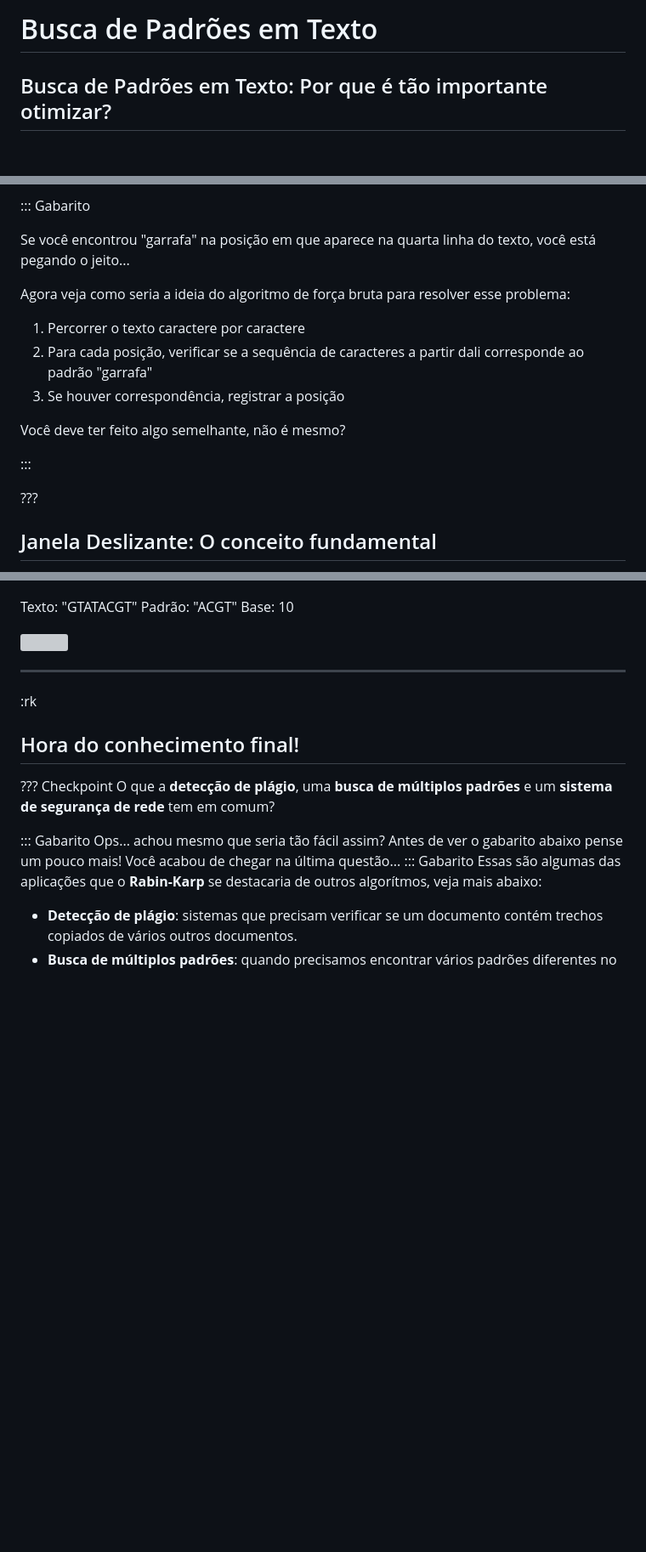
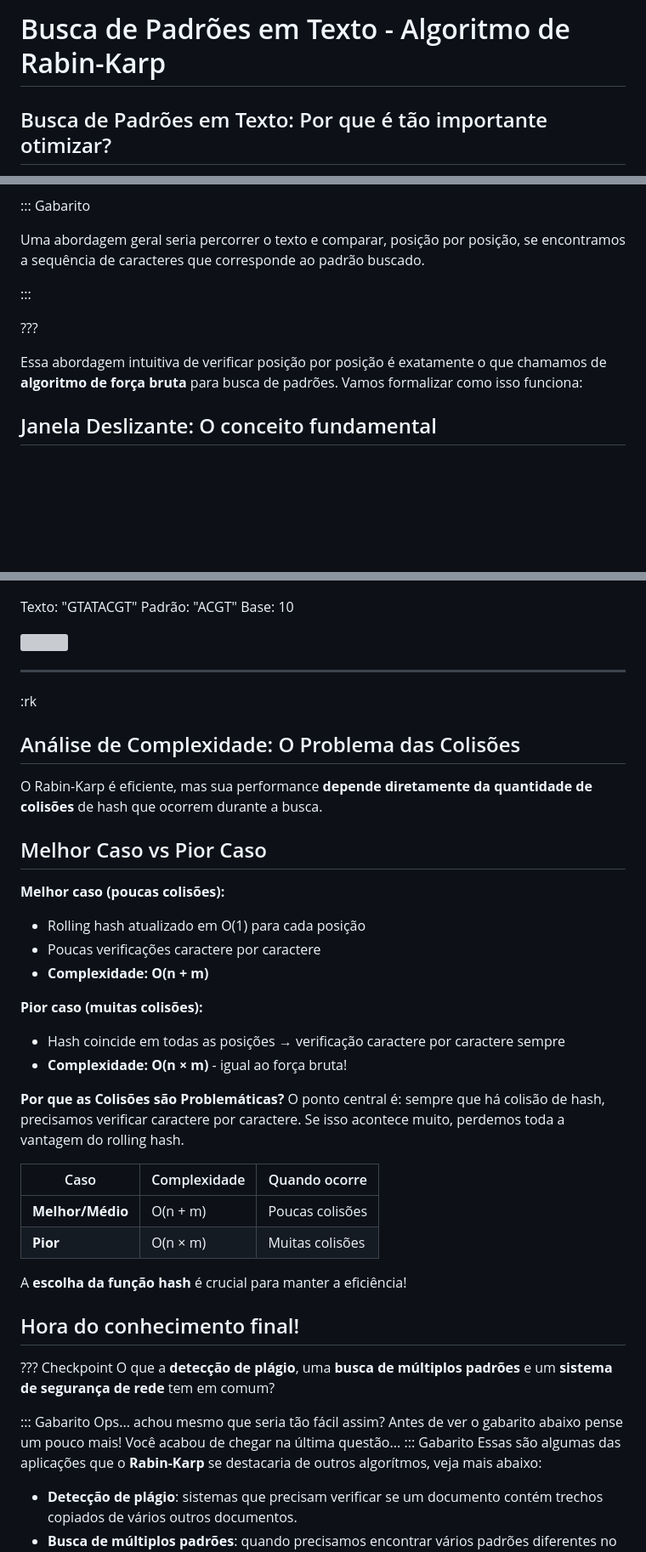
Before and after one commit to enzojunq/desprog-projeto, a Markdown page: src/index.md, 3 parts joined by grey strips. Shown at 85% size. Rendered like a GitHub page; blank space fills up the shorter version; grey boxes are pictures that could not be loaded.

Commit message:
fix: complexidade

```diff
--- a/src/index.md
+++ b/src/index.md
@@ -1,4 +1,4 @@
-# Busca de Padrões em Texto
+# Busca de Padrões em Texto - Algoritmo de Rabin-Karp
 
 ## Busca de Padrões em Texto: Por que é tão importante otimizar?
 Imagine que você precisa encontrar, em segundos, todas as ocorrências de uma palavra ou sequência de caracteres em documentos enormes ou em bases de dados complexas. Situações reais em que a velocidade de busca faz toda a diferença:
@@ -44,19 +44,13 @@ Considere que:
 
 ::: Gabarito
 
-Se você encontrou "garrafa" na posição em que aparece na quarta linha do texto, você está pegando o jeito...
-
-Agora veja como seria a ideia do algoritmo de força bruta para resolver esse problema:
-
-1. Percorrer o texto caractere por caractere
-2. Para cada posição, verificar se a sequência de caracteres a partir dali corresponde ao padrão "garrafa"
-3. Se houver correspondência, registrar a posição
-
-Você deve ter feito algo semelhante, não é mesmo?
+Uma abordagem geral seria percorrer o texto e comparar, posição por posição, se encontramos a sequência de caracteres que corresponde ao padrão buscado.
 
 :::
 
 ???
+
+Essa abordagem intuitiva de verificar posição por posição é exatamente o que chamamos de **algoritmo de força bruta** para busca de padrões. Vamos formalizar como isso funciona:
 
 ## Janela Deslizante: O conceito fundamental
 
@@ -494,6 +488,33 @@ Base: 10
 :rk
 
 
+## Análise de Complexidade: O Problema das Colisões
+
+O Rabin-Karp é eficiente, mas sua performance **depende diretamente da quantidade de colisões** de hash que ocorrem durante a busca.
+
+## Melhor Caso vs Pior Caso
+
+**Melhor caso (poucas colisões):**
+- Rolling hash atualizado em O(1) para cada posição
+- Poucas verificações caractere por caractere
+- **Complexidade: O(n + m)**
+
+**Pior caso (muitas colisões):**
+- Hash coincide em todas as posições → verificação caractere por caractere sempre
+- **Complexidade: O(n × m)** - igual ao força bruta!
+
+
+**Por que as Colisões são Problemáticas?**
+O ponto central é: sempre que há colisão de hash, precisamos verificar caractere por caractere. Se isso acontece muito, perdemos toda a vantagem do rolling hash.
+
+| Caso | Complexidade | Quando ocorre |
+|------|-------------|---------------|
+| **Melhor/Médio** | O(n + m) | Poucas colisões |
+| **Pior** | O(n × m) | Muitas colisões |
+
+A **escolha da função hash** é crucial para manter a eficiência!
+
+
 ## Hora do conhecimento final!
 
 ??? Checkpoint
```
